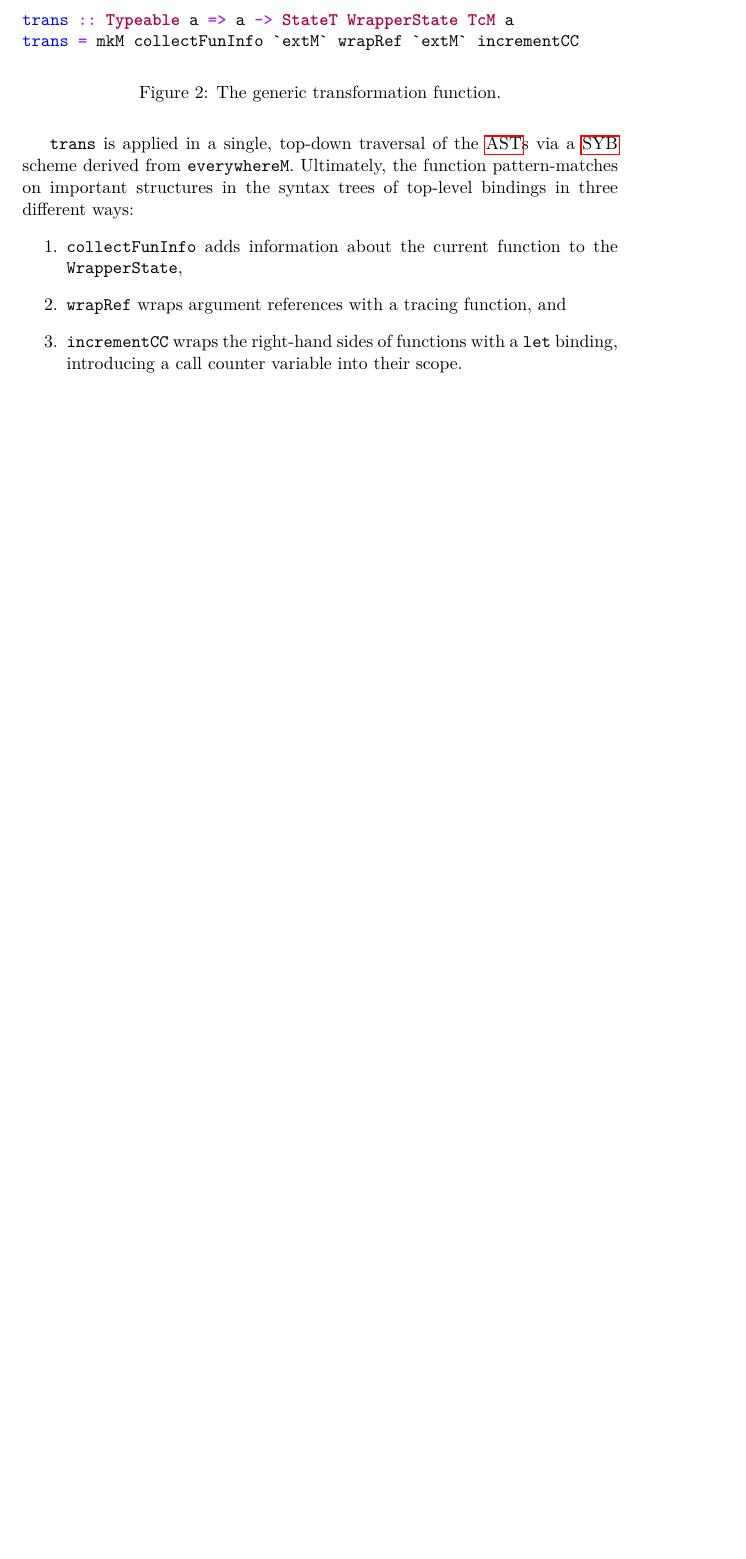
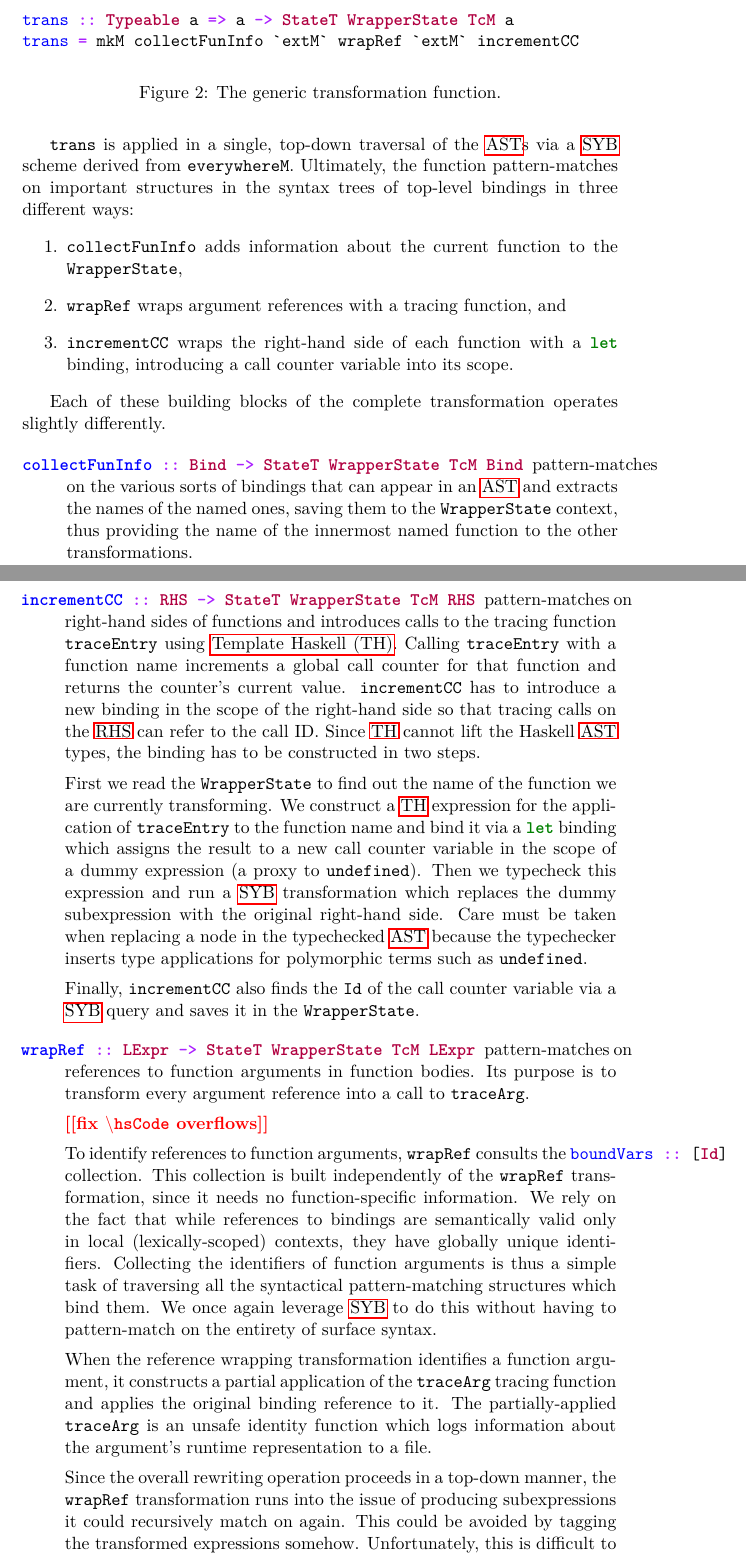
Before and after one commit to viluon/bachelors-thesis, a LaTeX thesis (BP_Kvapil_Ondřej_2020.tex): part of page 36 of 45 before the commit and two parts of pages 36 and 37 of 47 after it, the two joined at a grey line, cut so that both start at the same text, the shorter picture padded with empty space. Compiled offline with pdfLaTeX; a LaTeX package or settings file that is missing is left out.

Commit message:
Describe AST transformations

```diff
--- a/BP_Kvapil_Ondřej_2020.tex
+++ b/BP_Kvapil_Ondřej_2020.tex
@@ -42,7 +52,7 @@
 \newcommand{\hsIdent}[1]{\texttt{#1}}
 \newcommand{\hsModule}[1]{\texttt{#1}}
 \newcommand{\hsTC}[1]{\texttt{#1}}
-\newcommand{\hsCode}[1]{\texttt{#1}}
+\newcommand{\hsCode}[1]{\mintinline[breakbytokenanywhere,breaklines]{haskell}{#1}}
 
 % tabularx customisation
 \newcolumntype{L}{>{\RaggedRight\arraybackslash}X}
@@ -60,6 +70,7 @@
 % correctly?
 \newacronym{ghci}{GHCi}{\acrshort{ghc} interpreter}
 \newacronym{rts}{RTS}{\acrshort{ghc} RunTime System}
+\newacronym{th}{TH}{Template Haskell}
 \newacronym{syb}{SYB}{Scrap Your Boilerplate}
 \newacronym{repl}{REPL}{Read-Eval-Print Loop}
 \newacronym{ast}{AST}{Abstract Syntax Tree}
@@ -887,7 +898,71 @@ trees of top-level bindings in three different ways:
 	\item \hsIdent{collectFunInfo} adds information about the current function
 		to the \hsType{WrapperState},
 	\item \hsIdent{wrapRef} wraps argument references with a tracing function, and
-	\item \hsIdent{incrementCC} wraps the right-hand sides of functions with a
-		\hsCode{let} binding, introducing a call counter variable into their
-		scope.
+	\item \hsIdent{incrementCC} wraps the right-hand side of each function with
+		a \hsCode{let} binding, introducing a call counter variable into
+		its scope.
 \end{enumerate}
+
+Each of these building blocks of the complete transformation operates slightly
+differently.
+
+\begin{description}
+	\item[\hsCode{collectFunInfo :: Bind -> StateT WrapperState TcM Bind}]
+		pattern-matches on the various sorts of bindings that can appear in an
+		\acrshort{ast} and extracts the names of the named ones, saving them to
+		the \hsType{WrapperState} context, thus providing the name of the
+		innermost named function to the other transformations.
+	\item[\hsCode{incrementCC :: RHS -> StateT WrapperState TcM RHS}]
+		pattern-matches on right-hand sides of functions and introduces calls
+		to the tracing function \hsIdent{traceEntry} using \acrfull{th}.
+		Calling \hsIdent{traceEntry} with a function name increments a global
+		call counter for that function and returns the counter's current value.
+		\hsIdent{incrementCC} has to introduce a new binding in the scope of
+		the right-hand side so that tracing calls on the \acrshort{rhs} can
+		refer to the call ID.  Since \acrshort{th} cannot lift the Haskell
+		\acrshort{ast} types, the binding has to be constructed in two steps.
+
+		First we read the \hsType{WrapperState} to find out the name of the
+		function we are currently transforming. We construct a \acrshort{th}
+		expression for the application of \hsIdent{traceEntry} to the function
+		name and bind it via a \hsCode{let} binding which assigns the result to
+		a new call counter variable in the scope of a dummy expression (a proxy
+		to \hsIdent{undefined}). Then we typecheck this expression and run a
+		\acrshort{syb} transformation which replaces the dummy subexpression
+		with the original right-hand side. Care must be taken when replacing a
+		node in the typechecked \acrshort{ast} because the typechecker inserts
+		type applications for polymorphic terms such as \hsIdent{undefined}.
+
+		Finally, \hsIdent{incrementCC} also finds the \hsType{Id} of the call
+		counter variable via a \acrshort{syb} query and saves it in the
+		\hsType{WrapperState}.
+	\item[\hsCode{wrapRef :: LExpr -> StateT WrapperState TcM LExpr}]
+		pattern-matches on references to function arguments in function bodies.
+		Its purpose is to transform every argument reference into a call to
+		\hsIdent{traceArg}.
+
+		\todo{fix \texttt{\textbackslash hsCode} overflows}
+
+		To identify references to function arguments, \hsIdent{wrapRef}
+		consults the \hsCode{boundVars :: [Id]} collection. This collection is built
+		independently of the \hsIdent{wrapRef} transformation, since it needs
+		no function-specific information. We rely on the fact that while
+		references to bindings are semantically valid only in local
+		(lexically-scoped) contexts, they have globally unique identifiers.
+		Collecting the identifiers of function arguments is thus a simple task
+		of traversing all the syntactical pattern-matching structures which
+		bind them. We once again leverage \acrshort{syb} to do this without
+		having to pattern-match on the entirety of surface syntax.
+
+		When the reference wrapping transformation identifies a function
+		argument, it constructs a partial application of the \hsIdent{traceArg}
+		tracing function and applies the original binding reference to it. The
+		partially-applied \hsIdent{traceArg} is an unsafe identity function
+		which logs information about the argument's runtime representation to a
+		file.
+
+		Since the overall rewriting operation proceeds in a top-down manner,
+		the \hsIdent{wrapRef} transformation runs into the issue of producing
+		subexpressions it could recursively match on again. This could be
+		avoided by tagging the transformed expressions somehow. Unfortunately,
+		this is difficult to achieve, because the \acrshort{ast} datatypes lack
@@ -893,0 +978 @@ trees of top-level bindings in three different ways:
+\end{description}
```
Also changed, not shown: .latexmkrc, BP_Kvapil_Ondřej_2020.pdf, BP_Kvapil_Ondřej_2020.tex (56 more changed lines).
